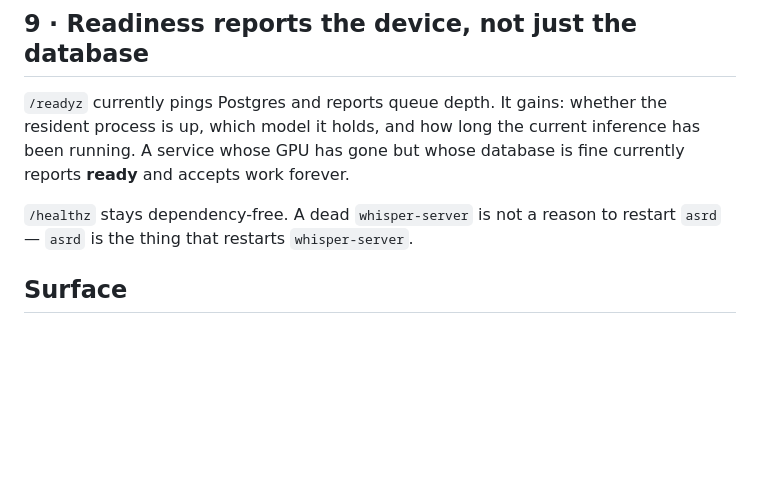
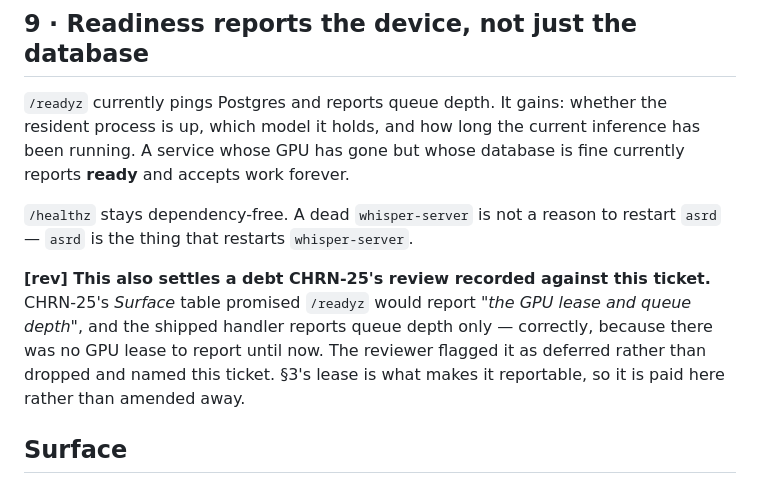
Before and after one commit to Einlanzerous/chronicle, a Markdown page: docs/decisions/chrn-26-resident-worker.md, the part around the change. Rendered like a GitHub page; blank space fills up the shorter version.

Commit message:
docs(decisions): pick up the /readyz debt CHRN-25's review left here (CHRN-26)
CHRN-25's Surface table promised /readyz would report the GPU lease and queue
depth; the shipped handler reports depth only, correctly, because there was
no lease to report. Its reviewer flagged that as deferred rather than dropped
and named this ticket. Section 3's lease makes it reportable, so section 9
pays it rather than amending the claim away.

Co-Authored-By: Claude Opus 5 (1M context) <noreply@anthropic.com>
Claude-Session: https://claude.ai/code/session_01Ntq923R39Sb4CEGoRWAimG

```diff
--- a/docs/decisions/chrn-26-resident-worker.md
+++ b/docs/decisions/chrn-26-resident-worker.md
@@ -592,6 +592,13 @@ fine currently reports **ready** and accepts work forever.
 `/healthz` stays dependency-free. A dead `whisper-server` is not a reason to
 restart `asrd` — `asrd` is the thing that restarts `whisper-server`.
 
+**[rev] This also settles a debt CHRN-25's review recorded against this
+ticket.** CHRN-25's *Surface* table promised `/readyz` would report *"the GPU
+lease and queue depth"*, and the shipped handler reports queue depth only —
+correctly, because there was no GPU lease to report until now. The reviewer
+flagged it as deferred rather than dropped and named this ticket. §3's lease is
+what makes it reportable, so it is paid here rather than amended away.
+
 ## Surface
 
 No change to `deploy/asr/openapi.yaml` except the readiness body, which gains
```
